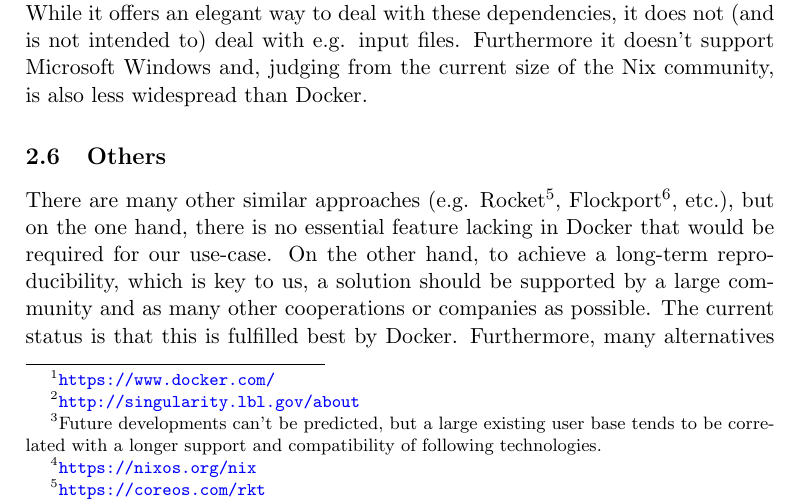
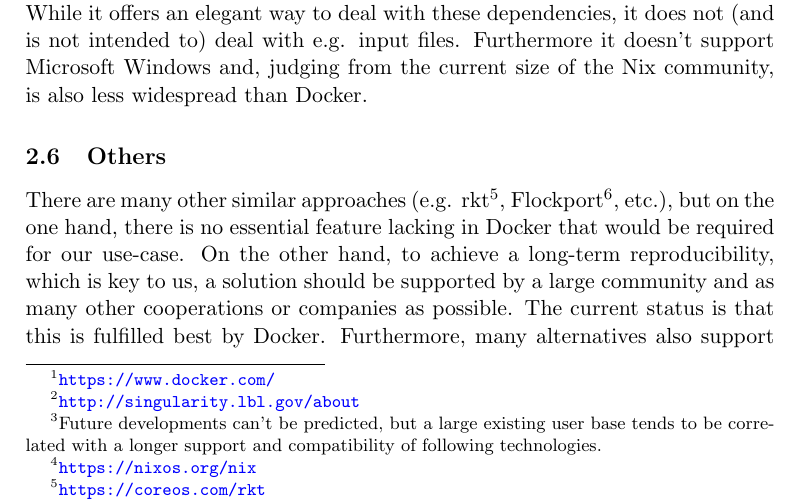
Before and after one commit to sgeisselsoeder/dockerProjects, a LaTeX document (documents/whyDocker.tex): part of page 2 of 3, cut so that both start at the same text. Compiled offline with pdfLaTeX.

Commit message:
Fixed Rocket to rkt in whyDocker.tex, added github numbers in comments

```diff
--- a/documents/whyDocker.tex
+++ b/documents/whyDocker.tex
@@ -94,9 +94,10 @@ judging from the current size of the Nix community, is also less widespread than
 
 
 \subsection{Others}
-
+% rkt % 5167 commit 177 contrib
+% flock none
 There are many other similar approaches
-(e.g. Rocket\footnote{\url{https://coreos.com/rkt}}, Flockport\footnote{\url{https://www.flockport.com}}, etc.),
+(e.g. rkt\footnote{\url{https://coreos.com/rkt}}, Flockport\footnote{\url{https://www.flockport.com}}, etc.),
 but on the one hand, there is no essential feature lacking in Docker that would be required
 for our use-case.
 On the other hand, to achieve a long-term reproducibility, which is key to us,
```
Also changed, not shown: documents/whyDocker.tex (11 more changed lines).
